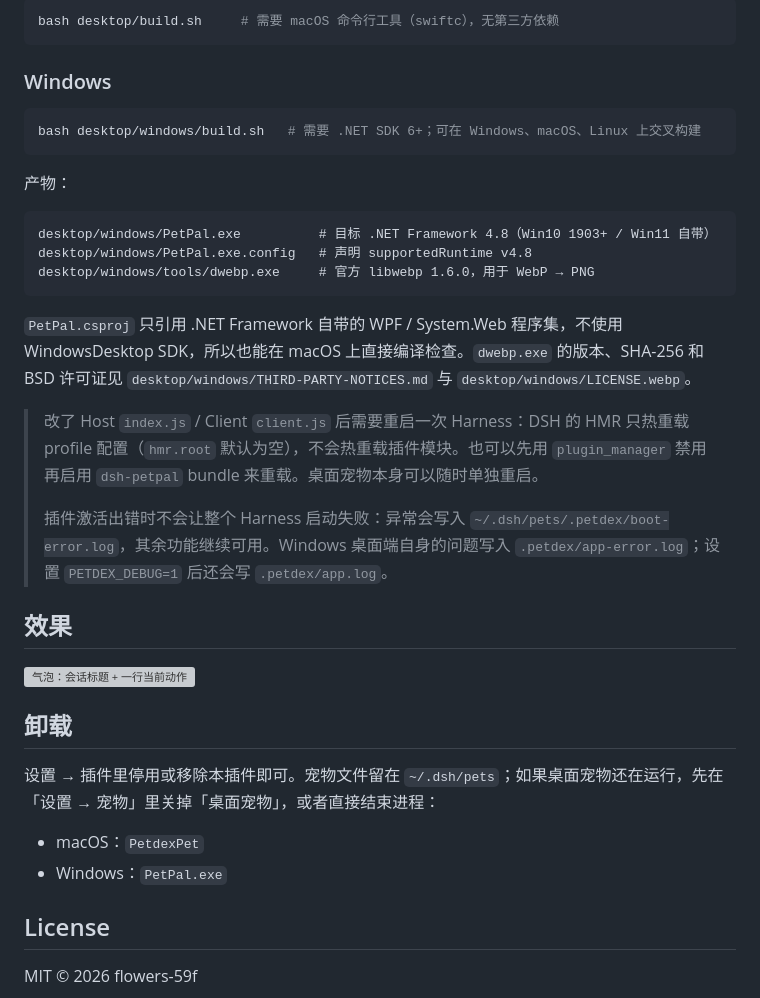
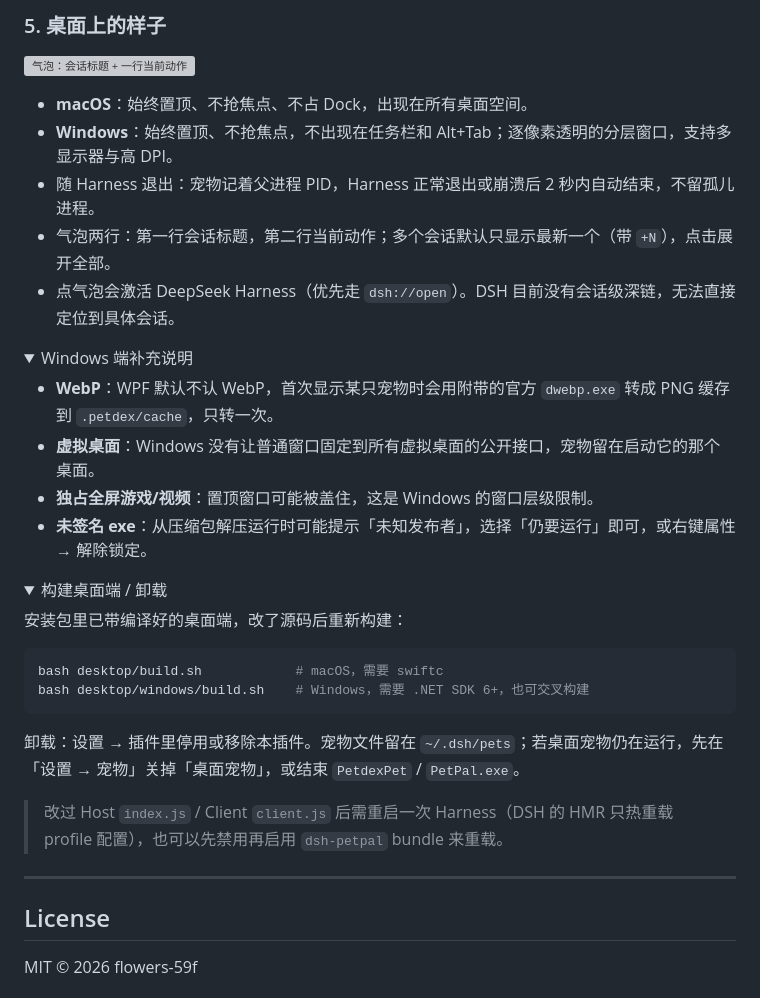
Before and after one commit to flowers-59f/dsh-petpal, a Markdown page: README.md, the part around one of its changes. Rendered like a GitHub page; folded sections open; grey boxes are pictures that could not be loaded.

````diff
--- a/README.md
+++ b/README.md
@@ -120,37 +170,40 @@ Windows 端还会把窗口位置写进 `ui.json` 的 `winX` / `winY`（WPF 逻
-```bash
-bash desktop/build.sh     # 需要 macOS 命令行工具（swiftc），无第三方依赖
-```
-
-### Windows
-
-```bash
-bash desktop/windows/build.sh   # 需要 .NET SDK 6+；可在 Windows、macOS、Linux 上交叉构建
-```
-
-产物：
-
-```
-desktop/windows/PetPal.exe          # 目标 .NET Framework 4.8（Win10 1903+ / Win11 自带）
-desktop/windows/PetPal.exe.config   # 声明 supportedRuntime v4.8
-desktop/windows/tools/dwebp.exe     # 官方 libwebp 1.6.0，用于 WebP → PNG
-```
-
-`PetPal.csproj` 只引用 .NET Framework 自带的 WPF / System.Web 程序集，不使用 WindowsDesktop SDK，所以也能在 macOS 上直接编译检查。`dwebp.exe` 的版本、SHA-256 和 BSD 许可证见 `desktop/windows/THIRD-PARTY-NOTICES.md` 与 `desktop/windows/LICENSE.webp`。
-
-> 改了 Host `index.js` / Client `client.js` 后需要重启一次 Harness：DSH 的 HMR 只热重载 profile 配置（`hmr.root` 默认为空），不会热重载插件模块。也可以先用 `plugin_manager` 禁用再启用 `dsh-petpal` bundle 来重载。桌面宠物本身可以随时单独重启。
->
-> 插件激活出错时不会让整个 Harness 启动失败：异常会写入 `~/.dsh/pets/.petdex/boot-error.log`，其余功能继续可用。Windows 桌面端自身的问题写入 `.petdex/app-error.log`；设置 `PETDEX_DEBUG=1` 后还会写 `.petdex/app.log`。
-
-## 效果
+### 5. 桌面上的样子
 
 ![气泡：会话标题 + 一行当前动作](docs/bubble.png)
 
-## 卸载
+- **macOS**：始终置顶、不抢焦点、不占 Dock，出现在所有桌面空间。
+- **Windows**：始终置顶、不抢焦点，不出现在任务栏和 Alt+Tab；逐像素透明的分层窗口，支持多显示器与高 DPI。
+- 随 Harness 退出：宠物记着父进程 PID，Harness 正常退出或崩溃后 2 秒内自动结束，不留孤儿进程。
+- 气泡两行：第一行会话标题，第二行当前动作；多个会话默认只显示最新一个（带 `+N`），点击展开全部。
+- 点气泡会激活 DeepSeek Harness（优先走 `dsh://open`）。DSH 目前没有会话级深链，无法直接定位到具体会话。
 
-设置 → 插件里停用或移除本插件即可。宠物文件留在 `~/.dsh/pets`；如果桌面宠物还在运行，先在「设置 → 宠物」里关掉「桌面宠物」，或者直接结束进程：
+<details>
+<summary>Windows 端补充说明</summary>
 
-- macOS：`PetdexPet`
-- Windows：`PetPal.exe`
+- **WebP**：WPF 默认不认 WebP，首次显示某只宠物时会用附带的官方 `dwebp.exe` 转成 PNG 缓存到 `.petdex/cache`，只转一次。
+- **虚拟桌面**：Windows 没有让普通窗口固定到所有虚拟桌面的公开接口，宠物留在启动它的那个桌面。
+- **独占全屏游戏/视频**：置顶窗口可能被盖住，这是 Windows 的窗口层级限制。
+- **未签名 exe**：从压缩包解压运行时可能提示「未知发布者」，选择「仍要运行」即可，或右键属性 → 解除锁定。
+
+</details>
+
+<details>
+<summary>构建桌面端 / 卸载</summary>
+
+安装包里已带编译好的桌面端，改了源码后重新构建：
+
+```bash
+bash desktop/build.sh            # macOS，需要 swiftc
+bash desktop/windows/build.sh    # Windows，需要 .NET SDK 6+，也可交叉构建
+```
+
+卸载：设置 → 插件里停用或移除本插件。宠物文件留在 `~/.dsh/pets`；若桌面宠物仍在运行，先在「设置 → 宠物」关掉「桌面宠物」，或结束 `PetdexPet` / `PetPal.exe`。
+
+> 改过 Host `index.js` / Client `client.js` 后需重启一次 Harness（DSH 的 HMR 只热重载 profile 配置），也可以先禁用再启用 `dsh-petpal` bundle 来重载。
+
+</details>
+
+---
 
 ## License
 
````
Also changed, not shown: other parts of README.md (+140 -90 lines), docs/screenshots/download-pet.png (added), docs/screenshots/pet-settings.png (added), 2 other files.
